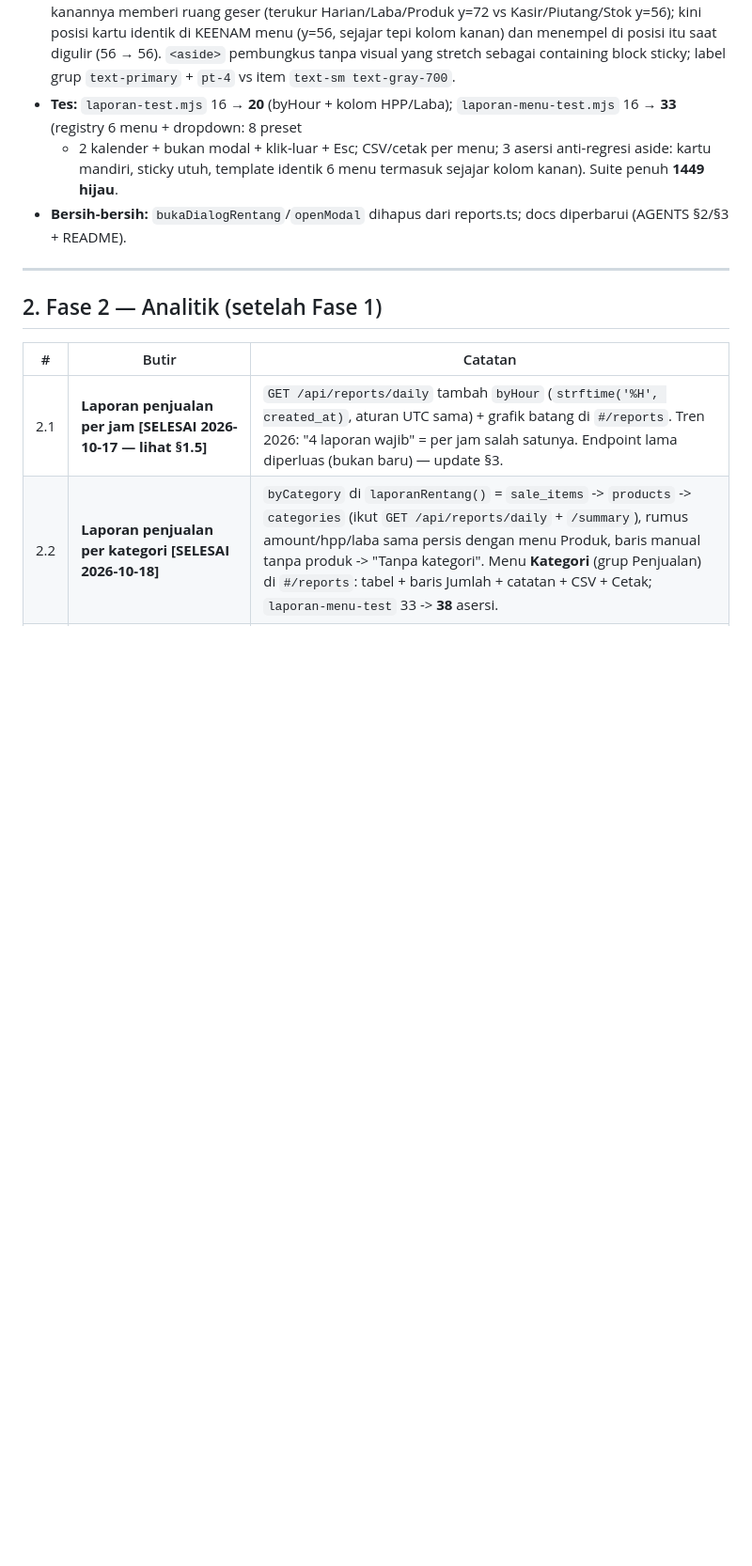
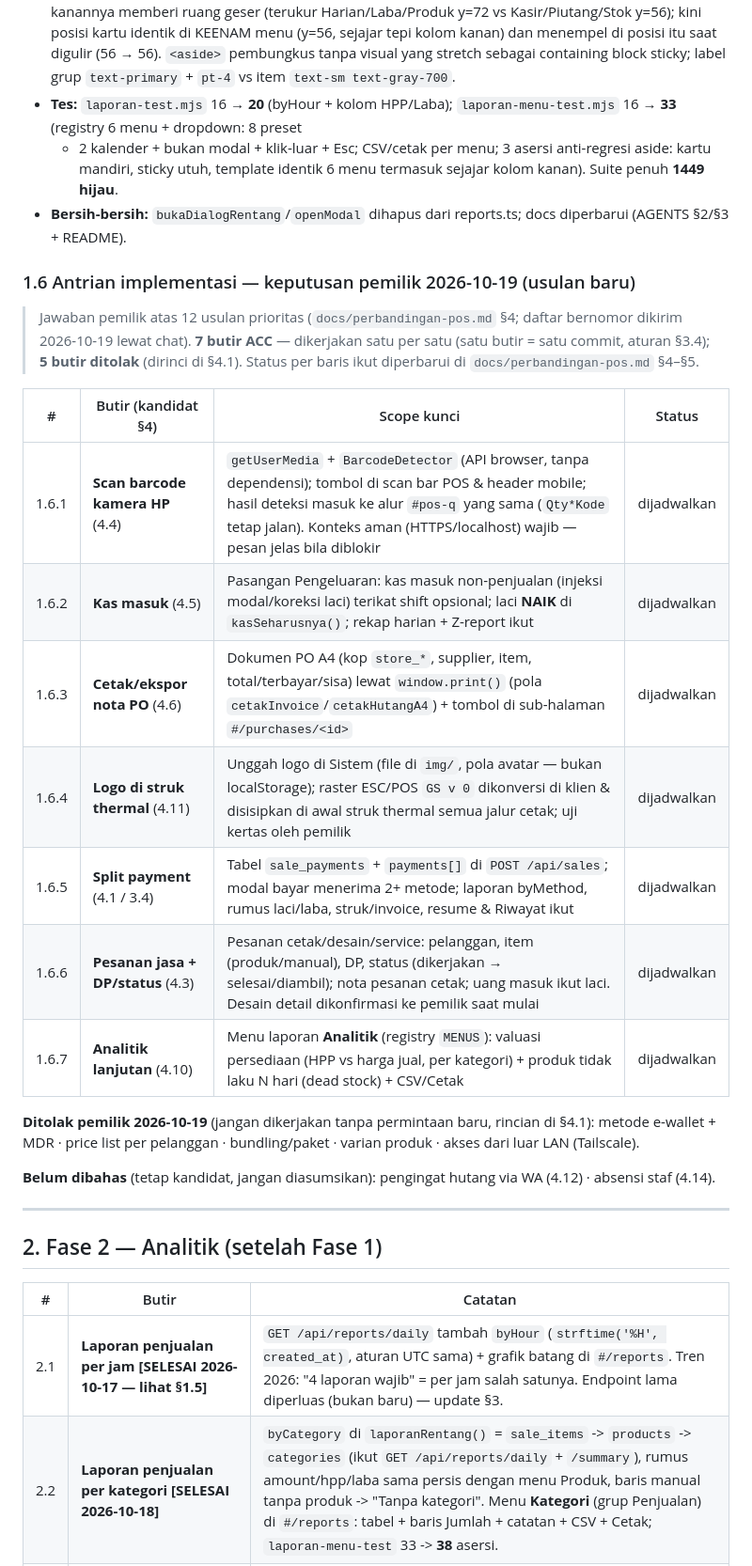
Before and after one commit to kholif18/Ravaa-POS-v2, a Markdown page: ROADMAP.md, the part around one of its changes. Shown at 94% size. GitHub-like rendering; blank space fills up the shorter version.

```diff
--- a/ROADMAP.md
+++ b/ROADMAP.md
@@ -220,6 +220,31 @@ butir yang sudah di-ACC pemilik.
 - **Bersih-bersih:** `bukaDialogRentang`/`openModal` dihapus dari reports.ts;
   docs diperbarui (AGENTS §2/§3 + README).
 
+### 1.6 Antrian implementasi — keputusan pemilik 2026-10-19 (usulan baru)
+
+> Jawaban pemilik atas 12 usulan prioritas (`docs/perbandingan-pos.md` §4;
+> daftar bernomor dikirim 2026-10-19 lewat chat). **7 butir ACC** — dikerjakan
+> satu per satu (satu butir = satu commit, aturan §3.4); **5 butir ditolak**
+> (dirinci di §4.1). Status per baris ikut diperbarui di
+> `docs/perbandingan-pos.md` §4–§5.
+
+| # | Butir (kandidat §4) | Scope kunci | Status |
+|---|---------------------|-------------|--------|
+| 1.6.1 | **Scan barcode kamera HP** (4.4) | `getUserMedia` + `BarcodeDetector` (API browser, tanpa dependensi); tombol di scan bar POS & header mobile; hasil deteksi masuk ke alur `#pos-q` yang sama (`Qty*Kode` tetap jalan). Konteks aman (HTTPS/localhost) wajib — pesan jelas bila diblokir | dijadwalkan |
+| 1.6.2 | **Kas masuk** (4.5) | Pasangan Pengeluaran: kas masuk non-penjualan (injeksi modal/koreksi laci) terikat shift opsional; laci **NAIK** di `kasSeharusnya()`; rekap harian + Z-report ikut | dijadwalkan |
+| 1.6.3 | **Cetak/ekspor nota PO** (4.6) | Dokumen PO A4 (kop `store_*`, supplier, item, total/terbayar/sisa) lewat `window.print()` (pola `cetakInvoice`/`cetakHutangA4`) + tombol di sub-halaman `#/purchases/<id>` | dijadwalkan |
+| 1.6.4 | **Logo di struk thermal** (4.11) | Unggah logo di Sistem (file di `img/`, pola avatar — bukan localStorage); raster ESC/POS `GS v 0` dikonversi di klien & disisipkan di awal struk thermal semua jalur cetak; uji kertas oleh pemilik | dijadwalkan |
+| 1.6.5 | **Split payment** (4.1 / 3.4) | Tabel `sale_payments` + `payments[]` di `POST /api/sales`; modal bayar menerima 2+ metode; laporan byMethod, rumus laci/laba, struk/invoice, resume & Riwayat ikut | dijadwalkan |
+| 1.6.6 | **Pesanan jasa + DP/status** (4.3) | Pesanan cetak/desain/service: pelanggan, item (produk/manual), DP, status (dikerjakan → selesai/diambil); nota pesanan cetak; uang masuk ikut laci. Desain detail dikonfirmasi ke pemilik saat mulai | dijadwalkan |
+| 1.6.7 | **Analitik lanjutan** (4.10) | Menu laporan **Analitik** (registry `MENUS`): valuasi persediaan (HPP vs harga jual, per kategori) + produk tidak laku N hari (dead stock) + CSV/Cetak | dijadwalkan |
+
+**Ditolak pemilik 2026-10-19** (jangan dikerjakan tanpa permintaan baru,
+rincian di §4.1): metode e-wallet + MDR · price list per pelanggan ·
+bundling/paket · varian produk · akses dari luar LAN (Tailscale).
+
+**Belum dibahas** (tetap kandidat, jangan diasumsikan): pengingat hutang via
+WA (4.12) · absensi staf (4.14).
+
 ---
 
 ## 2. Fase 2 — Analitik (setelah Fase 1)
```
Also changed, not shown: other parts of ROADMAP.md (+19 -6 lines), docs/perbandingan-pos.md (+59 -42 lines).
